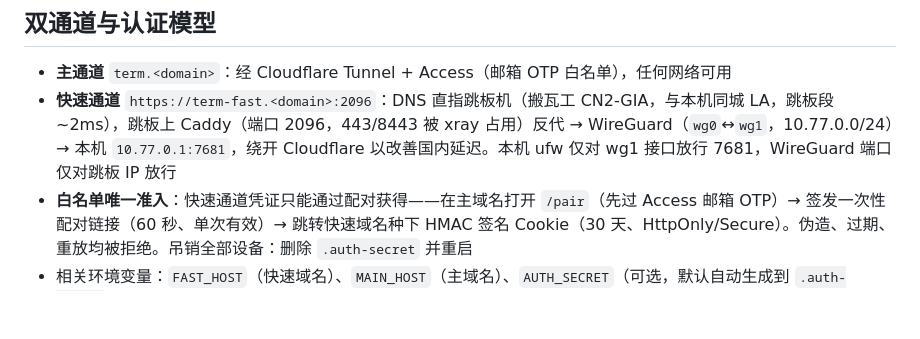
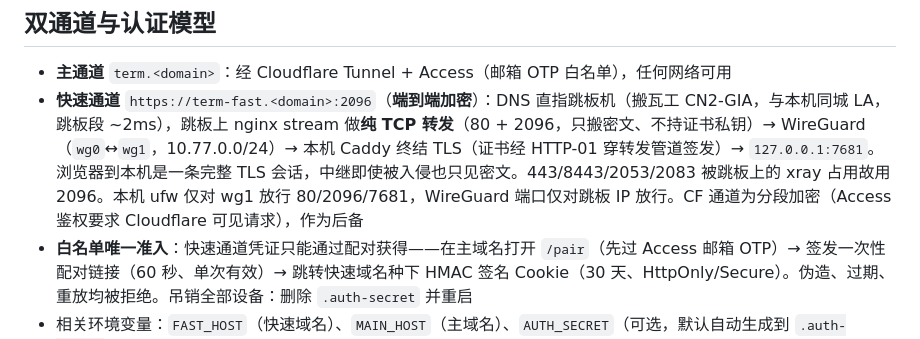
Before and after one commit to doge-liang/mobile-terminal-web, a Markdown page: README.md, the part around the change. GitHub-like rendering; blank space fills up the shorter version.

Commit message:
docs: fast path is now end-to-end encrypted — relay downgraded to TCP passthrough
TLS used to terminate on the relay (plaintext visible there). The relay
now runs nginx stream forwarding raw TCP (:80 for ACME, :2096 for the
app) over WireGuard; the origin's Caddy terminates TLS and holds the
only private key. Browser-to-origin is a single TLS session; a
compromised relay sees ciphertext only.

Co-Authored-By: Claude Fable 5 <noreply@anthropic.com>

```diff
--- a/README.md
+++ b/README.md
@@ -28,7 +28,7 @@ systemctl enable --now mobile-terminal
 ## 双通道与认证模型
 
 - **主通道** `term.<domain>`：经 Cloudflare Tunnel + Access（邮箱 OTP 白名单），任何网络可用
-- **快速通道** `https://term-fast.<domain>:2096`：DNS 直指跳板机（搬瓦工 CN2-GIA，与本机同城 LA，跳板段 ~2ms），跳板上 Caddy（端口 2096，443/8443 被 xray 占用）反代 → WireGuard（`wg0`↔`wg1`，10.77.0.0/24）→ 本机 `10.77.0.1:7681`，绕开 Cloudflare 以改善国内延迟。本机 ufw 仅对 wg1 接口放行 7681，WireGuard 端口仅对跳板 IP 放行
+- **快速通道** `https://term-fast.<domain>:2096`（**端到端加密**）：DNS 直指跳板机（搬瓦工 CN2-GIA，与本机同城 LA，跳板段 ~2ms），跳板上 nginx stream 做**纯 TCP 转发**（80 + 2096，只搬密文、不持证书私钥）→ WireGuard（`wg0`↔`wg1`，10.77.0.0/24）→ 本机 Caddy 终结 TLS（证书经 HTTP-01 穿转发管道签发）→ `127.0.0.1:7681`。浏览器到本机是一条完整 TLS 会话，中继即使被入侵也只见密文。443/8443/2053/2083 被跳板上的 xray 占用故用 2096。本机 ufw 仅对 wg1 放行 80/2096/7681，WireGuard 端口仅对跳板 IP 放行。CF 通道为分段加密（Access 鉴权要求 Cloudflare 可见请求），作为后备
 - **白名单唯一准入**：快速通道凭证只能通过配对获得——在主域名打开 `/pair`（先过 Access 邮箱 OTP）→ 签发一次性配对链接（60 秒、单次有效）→ 跳转快速域名种下 HMAC 签名 Cookie（30 天、HttpOnly/Secure）。伪造、过期、重放均被拒绝。吊销全部设备：删除 `.auth-secret` 并重启
 - 相关环境变量：`FAST_HOST`（快速域名）、`MAIN_HOST`（主域名）、`AUTH_SECRET`（可选，默认自动生成到 `.auth-secret`）
 
```
